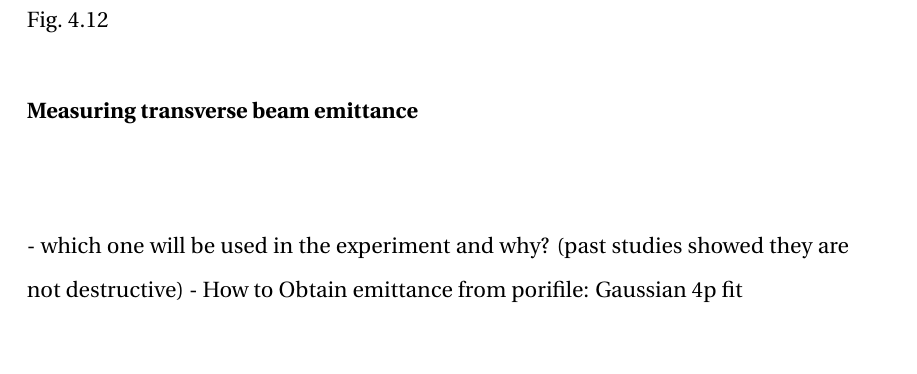
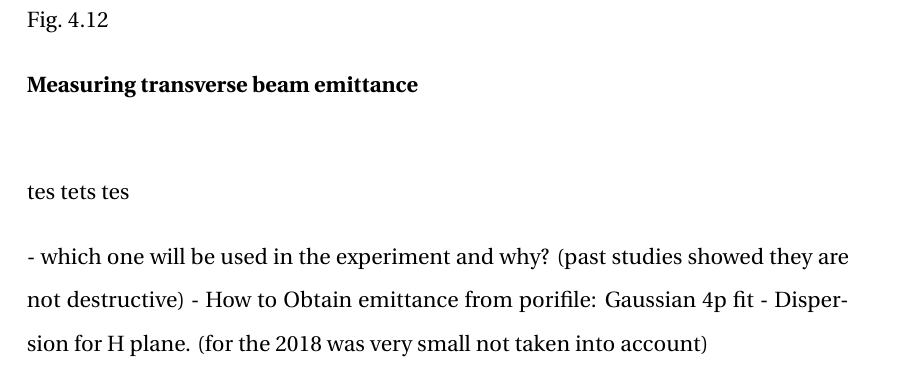
Before and after one commit to natriant/PhD_thesis, a LaTeX thesis (main.tex, which reads chapters/chapter04.tex): part of page 25 of 37, cut so that both start at the same text, the shorter picture padded with empty space. Compiled offline with pdfLaTeX.

Commit message:
update WS profiles

```diff
--- a/chapters/chapter04.tex
+++ b/chapters/chapter04.tex
@@ -236,13 +236,14 @@ Hence, the WS signal consists of the measured light intensity with respect to th
    \label{fig:WS_example_H_profile}
    \end{figure}
 
-\normalsize{\textbf{Measuring transverse beam emittance }}\\
+   \normalsize{\textbf{Measuring transverse beam emittance}}\\
 
 
+tes tets tes
 
-
-- which one will be used in the experiment and why? (past studies showed they are not destructive)
-- How to Obtain emittance from porifile: Gaussian 4p fit
+   - which one will be used in the experiment and why? (past studies showed they are not destructive)
+   - How to Obtain emittance from porifile: Gaussian 4p fit
+   - Dispersion for H plane. (for the 2018 was very small not taken into account)
 
 \section{The mountain range or whatever was used for the bunch lenght measurement}
 
```
Also changed, not shown: images/Ch4/SPS.BWS.51637.H_IN scan_13Oct21_17:11:19.png, images/Ch4/SPS.BWS.51637.H_OUT scan_13Oct21_17:11:19.png, main.pdf.
